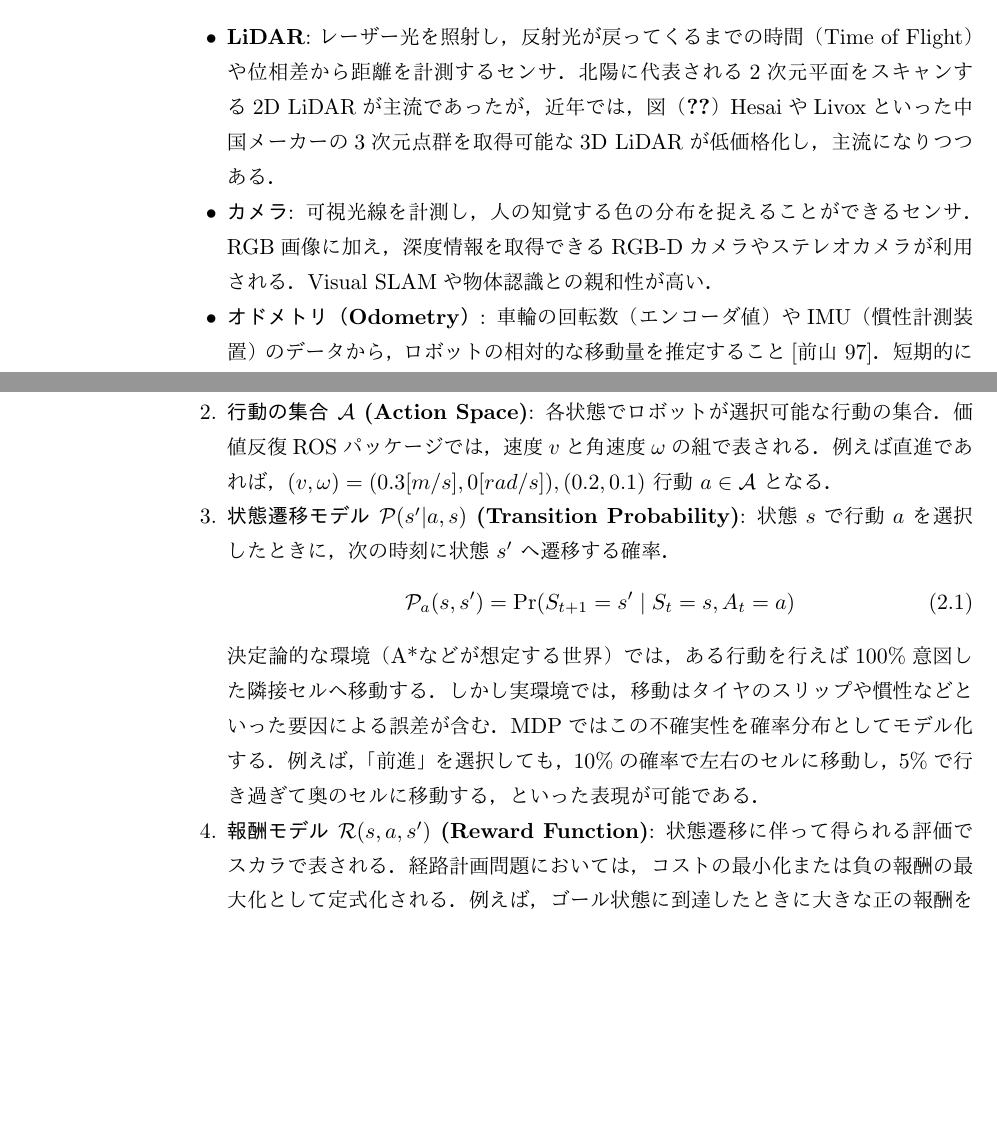
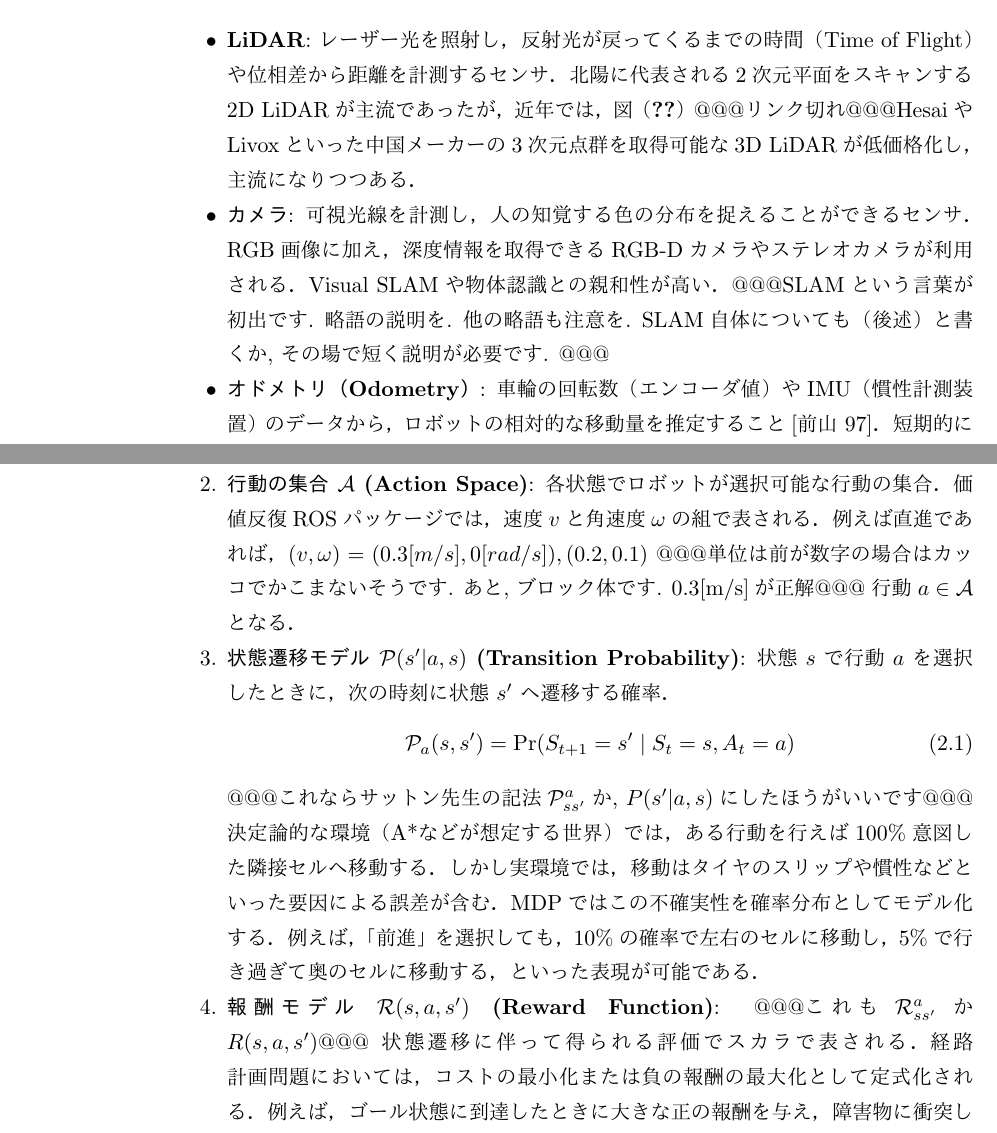
Before and after one commit to kei487/graduation_thesis, a LaTeX thesis (main.tex, which reads intro_background.tex, intro_previous.tex, method.tex): two parts of pages 10 and 20 of 36 before the commit and two parts of pages 10 and 22 of 38 after it, joined at a grey line, cut so that both start at the same text, the shorter picture padded with empty space. The pictures show the PDF file main.pdf that the author committed with the source.

Commit message:
texファイルにコメント

```diff
--- a/intro_background.tex
+++ b/intro_background.tex
@@ -62,7 +62,7 @@ AGVは環境が固定されており，かつタスクが定型的である場
 \subsubsection{AGVから自律移動ロボット（Autonomous Mobile Robot: AMR）へ}
 AGVの課題を克服するため研究，開発が進められてきたのが，
 自律移動ロボット（AMR）である．
-AMRは，図（\ref{fig:comparison}）に示すように，
+AMRは，図（\ref{fig:comparison}）@@@カッコはつけませーん（カッコつけると数式番号になるというルールです）@@@に示すように，
 物理的なガイドを必要とせず，
 LiDAR（Light Detection and Ranging）やカメラといった外界センサ
 を通じて周囲の環境の情報を得る．
@@ -151,13 +151,14 @@ Society 5.0の中核を担う技術として期待されている\cite{stbc2016}
     \item \textbf{LiDAR}: レーザー光を照射し，反射光が戻ってくるまでの時間（Time of Flight）
 	や位相差から距離を計測するセンサ．
 	北陽に代表される2次元平面をスキャンする2D LiDARが主流であったが，
-	近年では，図（\ref{fig:3d-ldiar}）HesaiやLivoxといった中国メーカーの
+	近年では，図（\ref{fig:3d-ldiar}）@@@リンク切れ@@@HesaiやLivoxといった中国メーカーの
 	3次元点群を取得可能な3D LiDARが低価格化し，主流になりつつある．
     \item \textbf{カメラ}: 可視光線を計測し，
 	人の知覚する色の分布を捉えることができるセンサ．
 	RGB画像に加え，深度情報を取得できるRGB-Dカメラや
 	ステレオカメラが利用される．
 	Visual SLAMや物体認識との親和性が高い．
+	@@@SLAMという言葉が初出です. 略語の説明を. 他の略語も注意を. SLAM自体についても（後述）と書くか, その場で短く説明が必要です. @@@
     \item \textbf{オドメトリ（Odometry）}: 車輪の回転数（エンコーダ値）や
 	IMU（慣性計測装置）のデータから，ロボットの相対的な移動量を推定すること\cite{前山1997}．
 	短期的には高精度だが，累積誤差が生じるため単独では長距離移動に適さない．
@@ -182,4 +183,3 @@ Society 5.0の中核を担う技術として期待されている\cite{stbc2016}
 
 \subsubsection{自己位置推定（Localization）}
 自己位置推定は，
-書いて字のごとく，ロボットがロボット自身の位置を推定する技術である．
--- a/intro_previous.tex
+++ b/intro_previous.tex
@@ -169,6 +171,6 @@ $P_k=\{p_0, p_1, ..., p_k\}$に対して，
 
 ここで，$p_0$はゴールのセルであり，
-$I(p_i)$は，$p_i$の路面の凹凸だったり，障害物に近いなど，通る際にかかる悪影響を数値化したコスト，
+$I(p_i)$は，$p_i$の路面の凹凸だったり@@@口語になってます@@@，障害物に近いなど，通る際にかかる悪影響を数値化したコスト，
 $D(p_i,p_{i+1})$は，2点$p_i$，$p_{i+1}$のユークリッド距離である．
 
 この$N$をWavefront Algorithm\cite{Arkin1990}を改良したLPN用いて計算し，
--- a/method.tex
+++ b/method.tex
@@ -3,7 +3,7 @@
 価値反復ROSパッケージにグラフ探索手法を組み合わせ，
 グラフ探索手法で算出した経路から$V$に勾配を作ることで，
 走り出しまでの時間を短縮する手法を提案する．
-\ref{sec:with2dastar}章は，文献\cite{中村2024}で発表したものであり，
+\ref{sec:with2dastar}章@@@章じゃなくて節@@@は，文献\cite{中村2024}で発表したものであり，
 \ref{sec:with3dastar}章は，文献\cite{中村2025}で発表したものである．
 
 
--- a/problem.tex
+++ b/problem.tex
@@ -56,6 +56,7 @@ $\langle \mathcal{S}, \mathcal{A}, \mathcal{P}, \mathcal{R} \rangle$ で定義
     各状態でロボットが選択可能な行動の集合．
 	価値反復ROSパッケージでは，速度$v$と角速度$\omega$の組で表される．
 	例えば直進であれば，$(v, \omega) = (0.3[m/s], 0[rad/s]), (0.2, 0.1)$
+		@@@単位は前が数字の場合はカッコでかこまないそうです. あと, ブロック体です. $0.3$[m/s]が正解@@@
 	行動 $a \in \mathcal{A}$ となる．
 
     \item \textbf{状態遷移モデル $\mathcal{P}(s' | a, s)$ (Transition Probability)}:
@@ -63,6 +64,7 @@ $\langle \mathcal{S}, \mathcal{A}, \mathcal{P}, \mathcal{R} \rangle$ で定義
     \begin{equation}
         \mathcal{P}_a(s, s') = \Pr(S_{t+1}=s' \mid S_t=s, A_t=a)
     \end{equation}
+		@@@これならサットン先生の記法$\mathcal{P}_{ss'}^a$か, $P(s'|a,s)$にしたほうがいいです@@@
     決定論的な環境（A*などが想定する世界）では，ある行動を行えば100\%意図した隣接セルへ移動する．
 	しかし実環境では，移動はタイヤのスリップや慣性などといった要因による誤差が含む．
 	MDPではこの不確実性を確率分布としてモデル化する．
@@ -70,6 +72,7 @@ $\langle \mathcal{S}, \mathcal{A}, \mathcal{P}, \mathcal{R} \rangle$ で定義
 	5\%で行き過ぎて奥のセルに移動する，といった表現が可能である．
 
     \item \textbf{報酬モデル $\mathcal{R}(s, a, s')$ (Reward Function)}:
+	    @@@これも$\mathcal{R}_{ss'}^a$か$R(s, a, s')$@@@
     状態遷移に伴って得られる評価でスカラで表される．
 	経路計画問題においては，コストの最小化または負の報酬の最大化として定式化される．
     	例えば，ゴール状態に到達したときに大きな正の報酬を与え，
```
Also changed, not shown: main.pdf, intro_background.tex (5 more changed lines), intro_previous.tex (7 more changed lines).
